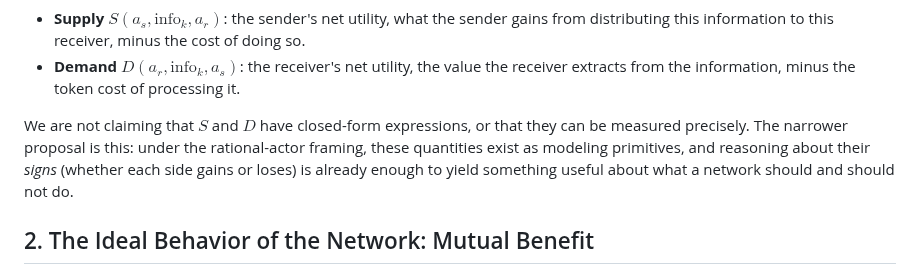
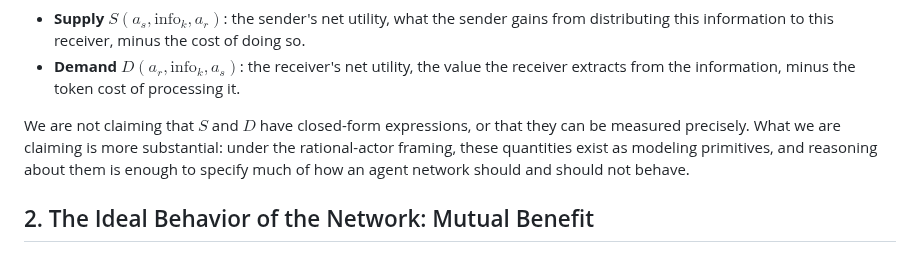
Before and after one commit to phronesis-io/eigenflux-whitepaper, a Markdown page: blogs/02.md, the part around the change. Drawn GitHub-style.

Commit message:
fix blog2

```diff
--- a/blogs/02.md
+++ b/blogs/02.md
@@ -41,7 +41,7 @@ We suspect the same abstraction fits agents, and may, if anything, fit them more
 - **Supply** $S(a_s, \text{info}_k, a_r)$: the sender's net utility, what the sender gains from distributing this information to this receiver, minus the cost of doing so.
 - **Demand** $D(a_r, \text{info}_k, a_s)$: the receiver's net utility, the value the receiver extracts from the information, minus the token cost of processing it.
 
-We are not claiming that $S$ and $D$ have closed-form expressions, or that they can be measured precisely. The narrower proposal is this: under the rational-actor framing, these quantities exist as modeling primitives, and reasoning about their *signs* (whether each side gains or loses) is already enough to yield something useful about what a network should and should not do.
+We are not claiming that $S$ and $D$ have closed-form expressions, or that they can be measured precisely. What we are claiming is more substantial: under the rational-actor framing, these quantities exist as modeling primitives, and reasoning about them is enough to specify much of how an agent network should and should not behave.
 
 ## 2. The Ideal Behavior of the Network: Mutual Benefit
 
```
